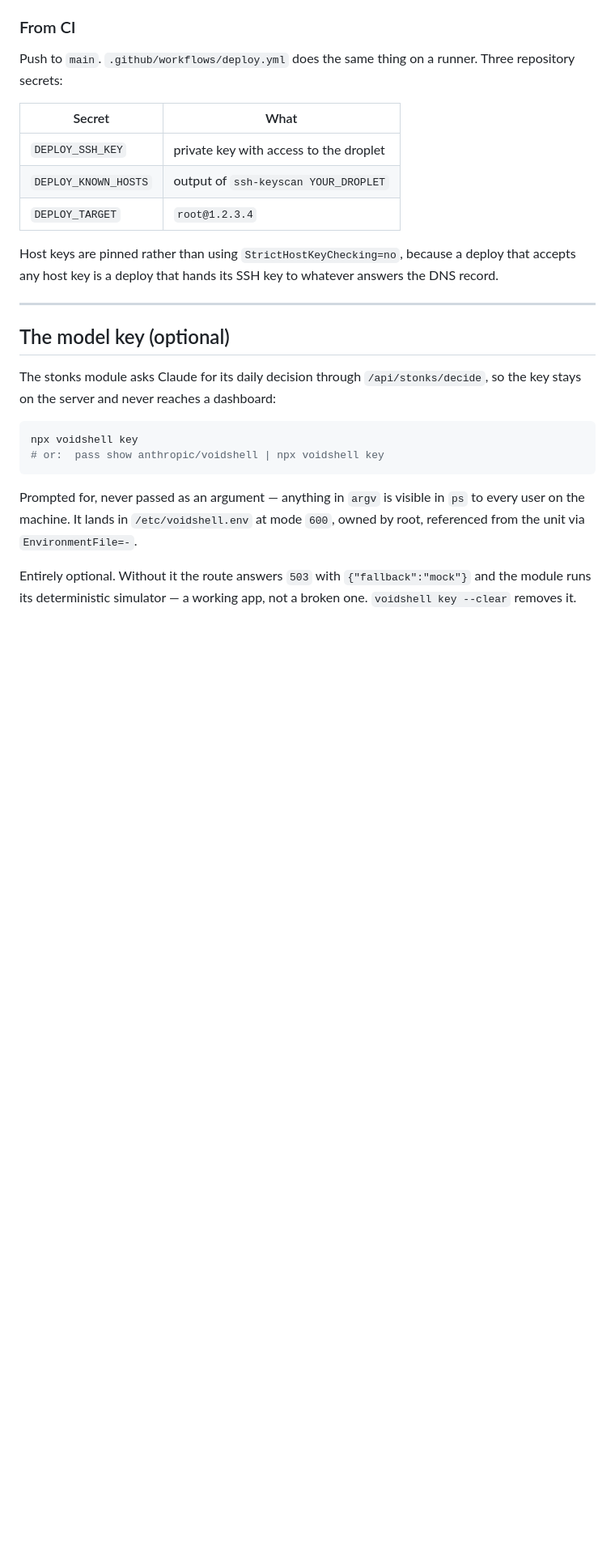
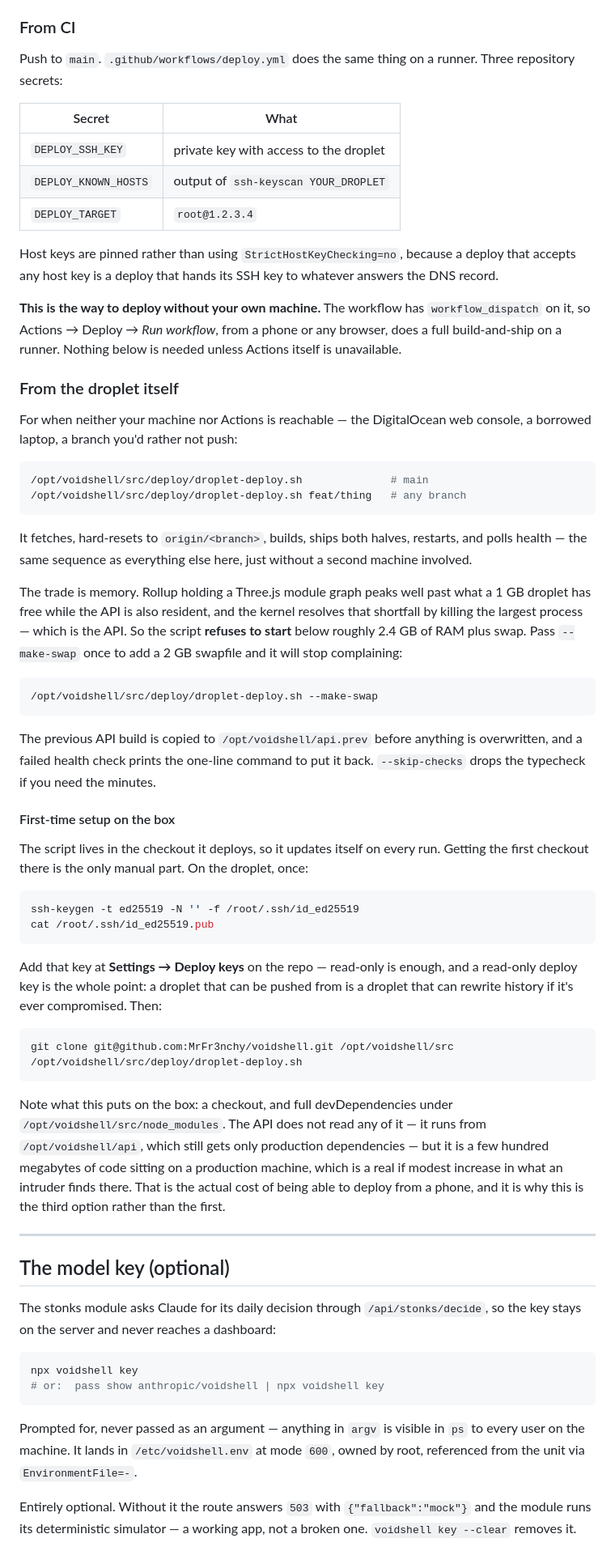
Before and after one commit to MrFr3nchy/voidshell, a Markdown page: DEPLOY.md, the part around one of its changes. Shown at 81% size. Drawn GitHub-style; blank space fills up the shorter version.

Commit message:
docs: document the two ways to deploy without your own machine
workflow_dispatch on the Deploy workflow already covers this and is the
better path; the droplet-side script is the fallback. Also corrects the
"1 GB is enough" line, which the new script would otherwise contradict.

````diff
--- a/DEPLOY.md
+++ b/DEPLOY.md
@@ -142,6 +143,66 @@ Three repository secrets:
 Host keys are pinned rather than using `StrictHostKeyChecking=no`, because a
 deploy that accepts any host key is a deploy that hands its SSH key to whatever
 answers the DNS record.
+
+**This is the way to deploy without your own machine.** The workflow has
+`workflow_dispatch` on it, so Actions → Deploy → *Run workflow*, from a phone
+or any browser, does a full build-and-ship on a runner. Nothing below is needed
+unless Actions itself is unavailable.
+
+### From the droplet itself
+
+For when neither your machine nor Actions is reachable — the DigitalOcean web
+console, a borrowed laptop, a branch you'd rather not push:
+
+```bash
+/opt/voidshell/src/deploy/droplet-deploy.sh              # main
+/opt/voidshell/src/deploy/droplet-deploy.sh feat/thing   # any branch
+```
+
+It fetches, hard-resets to `origin/<branch>`, builds, ships both halves,
+restarts, and polls health — the same sequence as everything else here, just
+without a second machine involved.
+
+The trade is memory. Rollup holding a Three.js module graph peaks well past
+what a 1 GB droplet has free while the API is also resident, and the kernel
+resolves that shortfall by killing the largest process — which is the API. So
+the script **refuses to start** below roughly 2.4 GB of RAM plus swap. Pass
+`--make-swap` once to add a 2 GB swapfile and it will stop complaining:
+
+```bash
+/opt/voidshell/src/deploy/droplet-deploy.sh --make-swap
+```
+
+The previous API build is copied to `/opt/voidshell/api.prev` before anything
+is overwritten, and a failed health check prints the one-line command to put it
+back. `--skip-checks` drops the typecheck if you need the minutes.
+
+#### First-time setup on the box
+
+The script lives in the checkout it deploys, so it updates itself on every run.
+Getting the first checkout there is the only manual part. On the droplet, once:
+
+```bash
+ssh-keygen -t ed25519 -N '' -f /root/.ssh/id_ed25519
+cat /root/.ssh/id_ed25519.pub
+```
+
+Add that key at **Settings → Deploy keys** on the repo — read-only is enough,
+and a read-only deploy key is the whole point: a droplet that can be pushed
+from is a droplet that can rewrite history if it's ever compromised. Then:
+
+```bash
+git clone git@github.com:MrFr3nchy/voidshell.git /opt/voidshell/src
+/opt/voidshell/src/deploy/droplet-deploy.sh
+```
+
+Note what this puts on the box: a checkout, and full devDependencies under
+`/opt/voidshell/src/node_modules`. The API does not read any of it — it runs
+from `/opt/voidshell/api`, which still gets only production dependencies — but
+it is a few hundred megabytes of code sitting on a production machine, which is
+a real if modest increase in what an intruder finds there. That is the actual
+cost of being able to deploy from a phone, and it is why this is the third
+option rather than the first.
 
 ---
 
````
Also changed, not shown: other parts of DEPLOY.md (+2 -1 lines).
